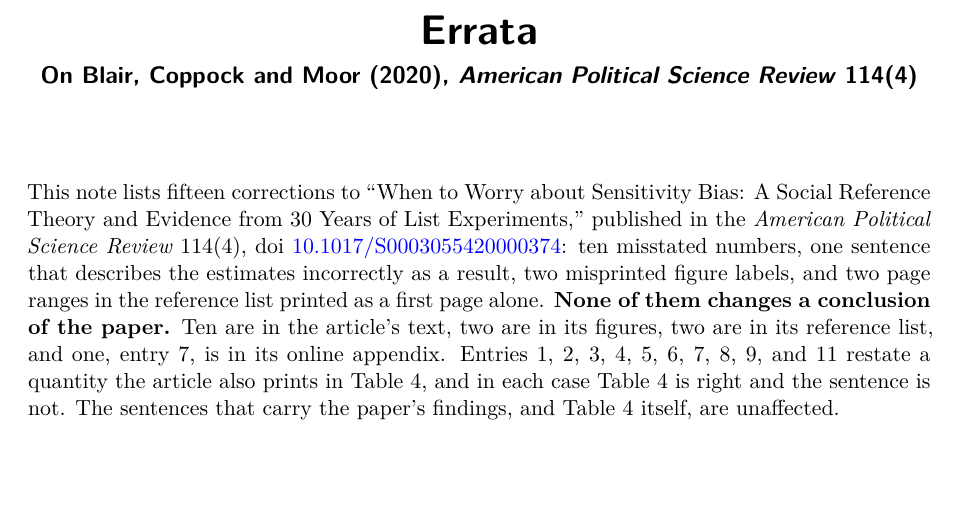
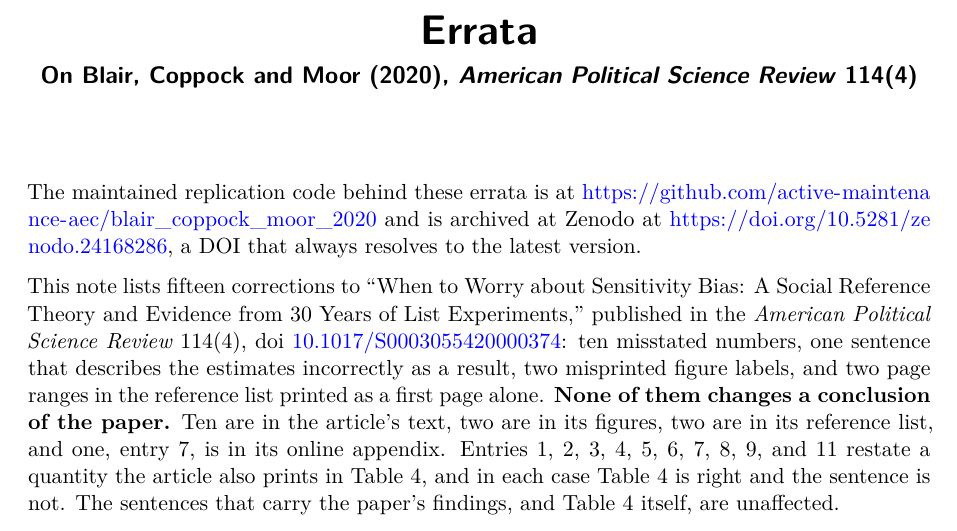
Before and after one commit to active-maintenance-aec/blair_coppock_moor_2020, a Quarto document (errata.qmd): part of page 1 of 5, cut so that both start at the same text, the shorter picture padded with empty space. Rendered offline with R 4.5, knitr and Pandoc in place of Quarto, then LaTeX, with nearby package versions.

Commit message:
Errata name the repository and its Zenodo DOI; Zenodo metadata links the repository
Co-Authored-By: Claude Opus 5.5 <noreply@anthropic.com>

````diff
--- a/errata.qmd
+++ b/errata.qmd
@@ -7,6 +7,8 @@
     geometry: margin=1.25in
     fontsize: 11pt
 ---
+
+The maintained replication code behind these errata is at <https://github.com/active-maintenance-aec/blair_coppock_moor_2020> and is archived at Zenodo at <https://doi.org/10.5281/zenodo.24168286>, a DOI that always resolves to the latest version.
 
 ```{r setup, include=FALSE}
 knitr::opts_chunk$set(echo = FALSE, warning = FALSE, message = FALSE)
````
Also changed, not shown: .zenodo.json, blair_coppock_moor_2020_errata.pdf.
